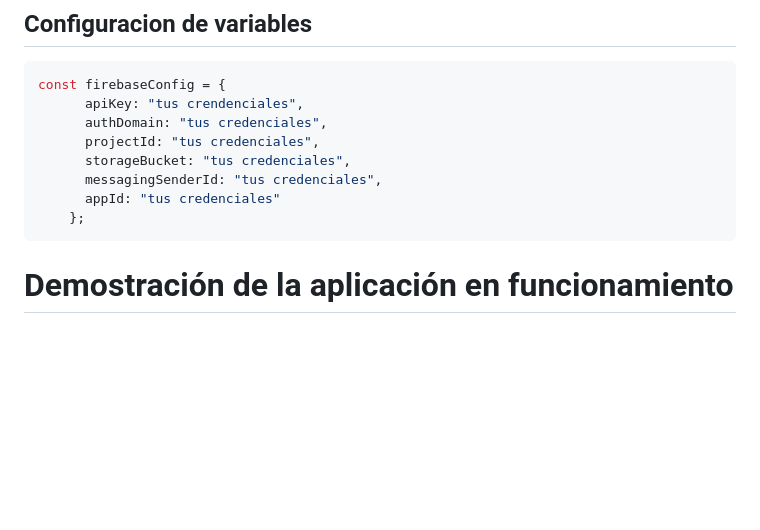
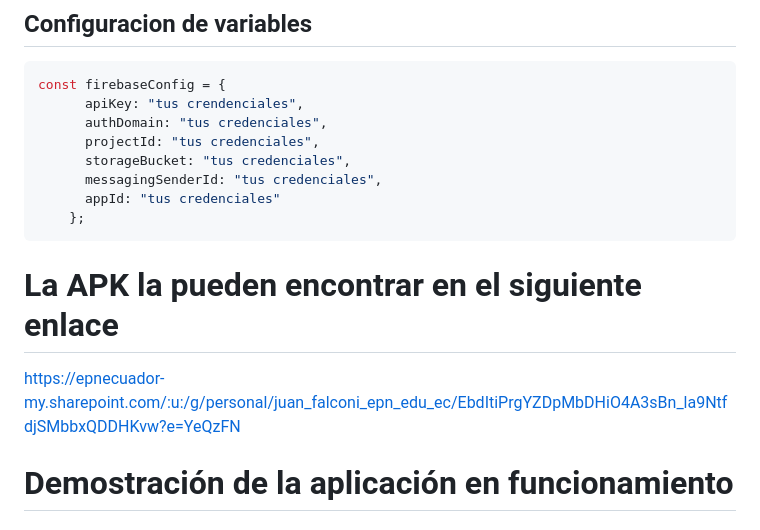
Before and after one commit to JuanPabloo890/test-flutter-photos, a Markdown page: README.md, the part around the change. Rendered like a GitHub page; blank space fills up the shorter version.

````diff
--- a/README.md
+++ b/README.md
@@ -30,6 +30,11 @@ const firebaseConfig = {
       appId: "tus credenciales"
     };
 ```
+
+# La APK la pueden encontrar en el siguiente enlace
+
+https://epnecuador-my.sharepoint.com/:u:/g/personal/juan_falconi_epn_edu_ec/EbdItiPrgYZDpMbDHiO4A3sBn_la9NtfdjSMbbxQDDHKvw?e=YeQzFN
+
 # Demostración de la aplicación en funcionamiento
 
 ### WEB
````
